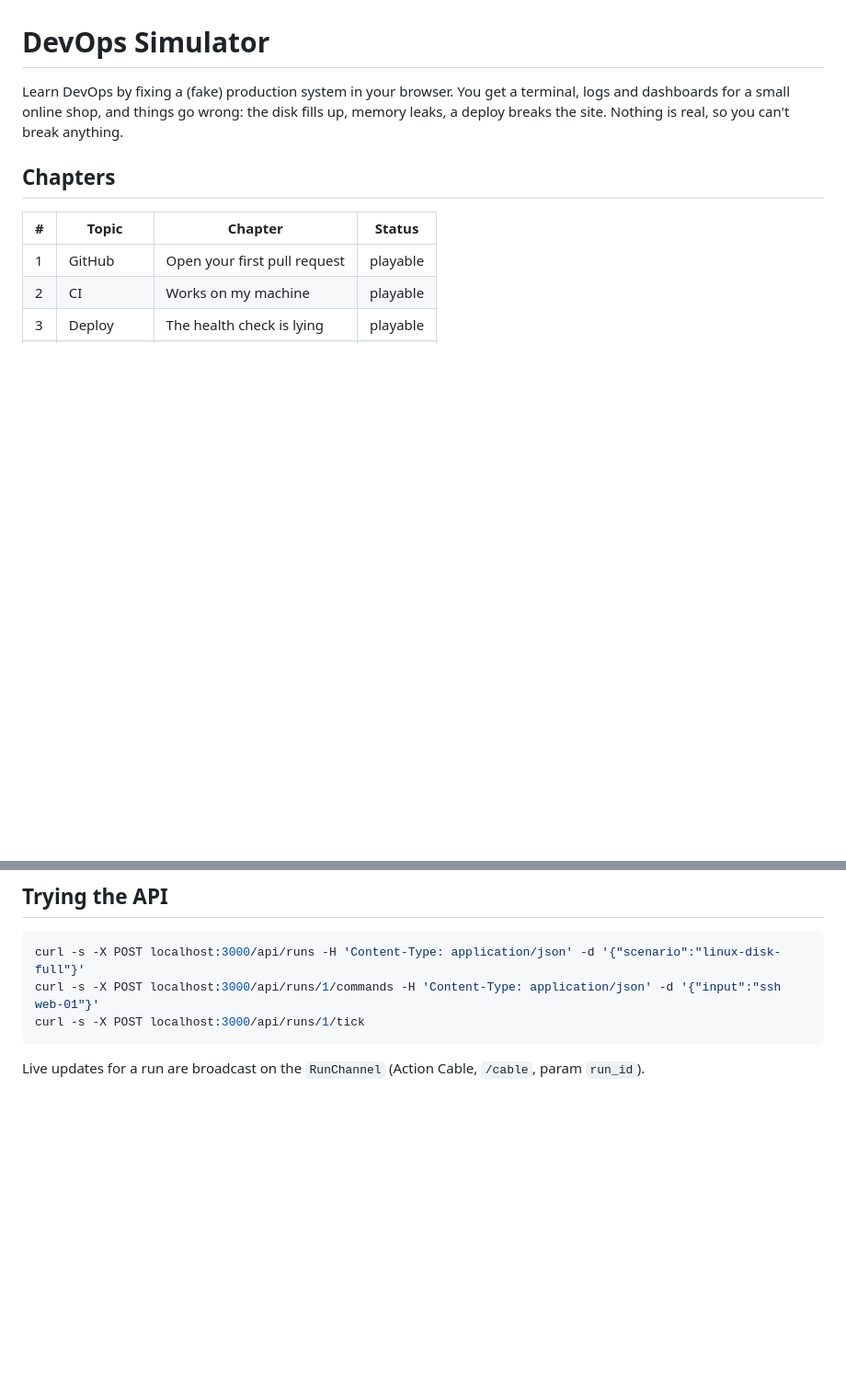
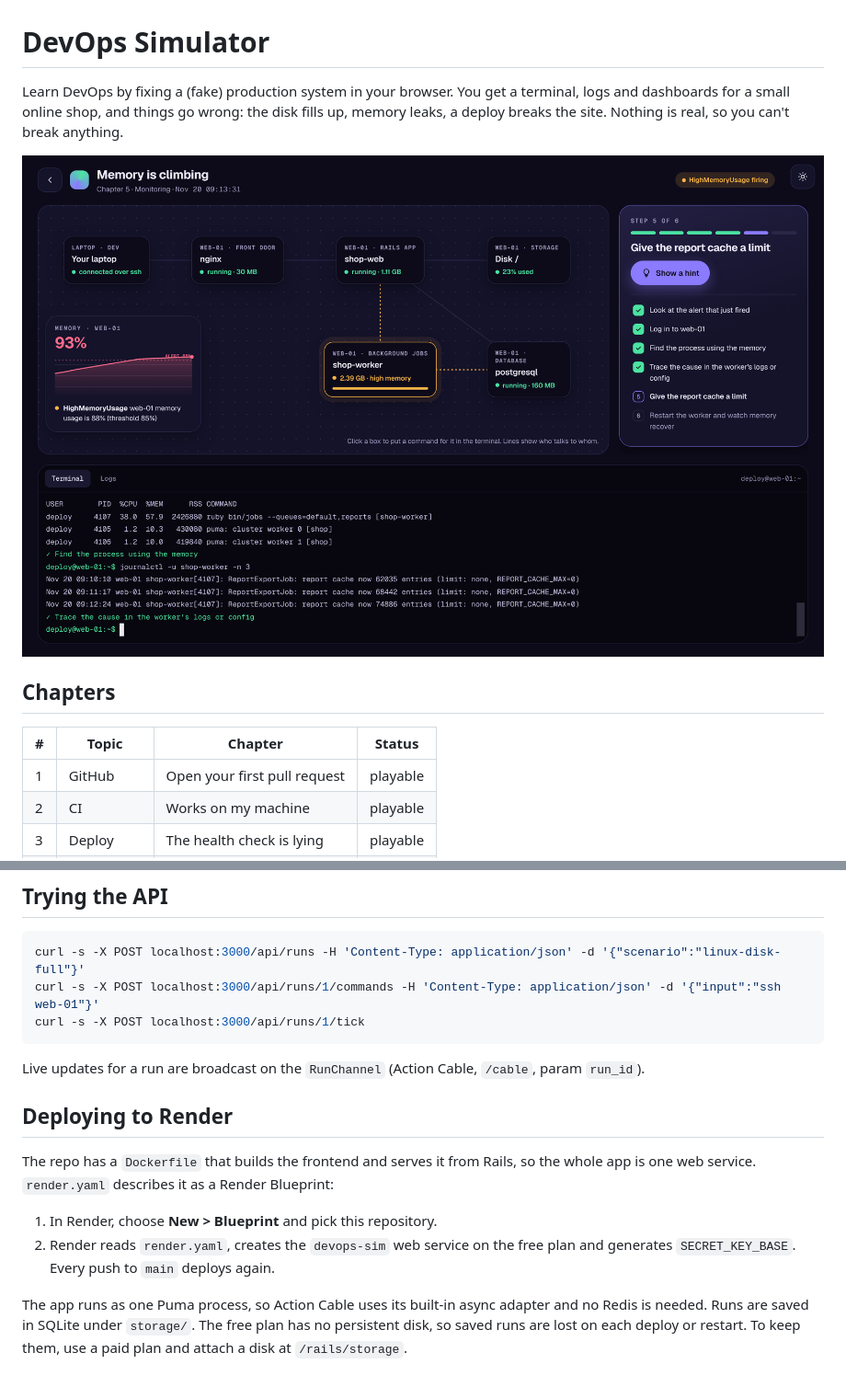
Before and after one commit to royalpriest/devops-sim, a Markdown page: README.md, 2 parts joined by grey strips. Shown at 92% size. Drawn GitHub-style; pictures changed too: docs/play-screen.png (added); blank space fills up the shorter version.

````diff
--- a/README.md
+++ b/README.md
@@ -4,6 +4,8 @@ Learn DevOps by fixing a (fake) production system in your browser. You get a
 terminal, logs and dashboards for a small online shop, and things go wrong:
 the disk fills up, memory leaks, a deploy breaks the site. Nothing is real,
 so you can't break anything.
+
+![The play screen in chapter 5: a system map of the shop with the background worker using too much memory, a memory chart, the chapter's steps, and a terminal](docs/play-screen.png)
 
 ## Chapters
 
@@ -47,3 +49,17 @@ curl -s -X POST localhost:3000/api/runs/1/tick
 ```
 
 Live updates for a run are broadcast on the `RunChannel` (Action Cable, `/cable`, param `run_id`).
+
+## Deploying to Render
+
+The repo has a `Dockerfile` that builds the frontend and serves it from Rails, so
+the whole app is one web service. `render.yaml` describes it as a Render Blueprint:
+
+1. In Render, choose **New > Blueprint** and pick this repository.
+2. Render reads `render.yaml`, creates the `devops-sim` web service on the free plan
+   and generates `SECRET_KEY_BASE`. Every push to `main` deploys again.
+
+The app runs as one Puma process, so Action Cable uses its built-in async adapter
+and no Redis is needed. Runs are saved in SQLite under `storage/`. The free plan has
+no persistent disk, so saved runs are lost on each deploy or restart. To keep them,
+use a paid plan and attach a disk at `/rails/storage`.
````
Also changed, not shown: 11 other files.
